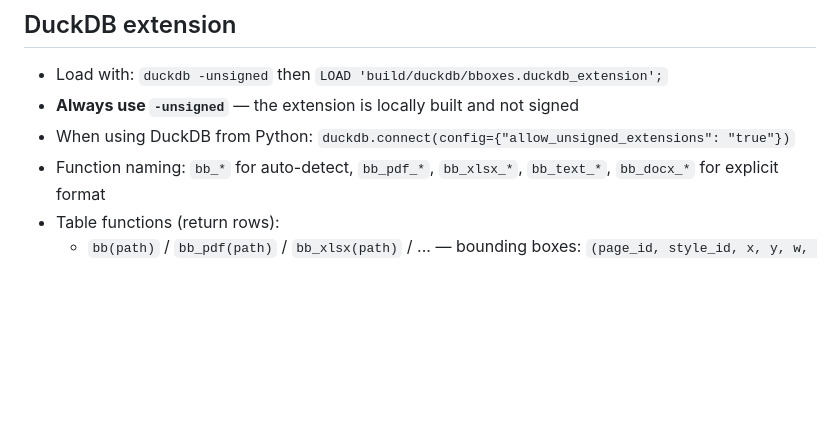
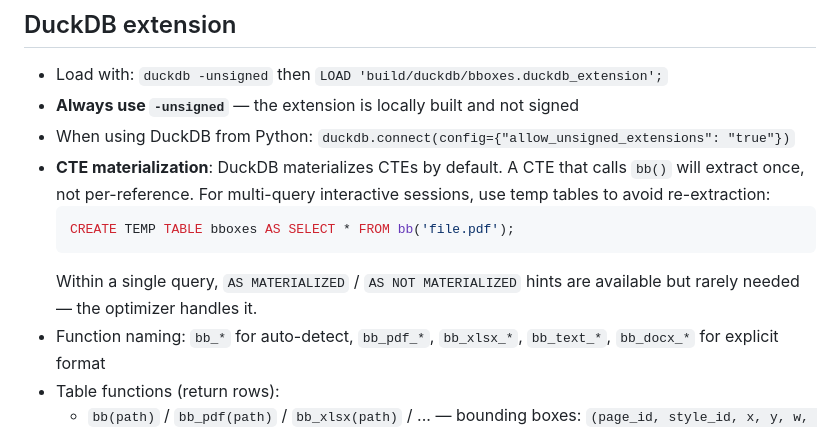
Before and after one commit to phrrngtn/blobboxes, a Markdown page: CLAUDE.md, the part around the change. Rendered like a GitHub page; blank space fills up the shorter version.

Commit message:
Document DuckDB CTE materialization and temp table pattern
DuckDB materializes CTEs by default. Within a single query, bb()
in a CTE extracts once. For multi-query sessions, use temp tables.

Co-Authored-By: Claude Opus 4.6 (1M context) <noreply@anthropic.com>

````diff
--- a/CLAUDE.md
+++ b/CLAUDE.md
@@ -22,6 +22,11 @@
 - Load with: `duckdb -unsigned` then `LOAD 'build/duckdb/bboxes.duckdb_extension';`
 - **Always use `-unsigned`** — the extension is locally built and not signed
 - When using DuckDB from Python: `duckdb.connect(config={"allow_unsigned_extensions": "true"})`
+- **CTE materialization**: DuckDB materializes CTEs by default. A CTE that calls `bb()` will extract once, not per-reference. For multi-query interactive sessions, use temp tables to avoid re-extraction:
+  ```sql
+  CREATE TEMP TABLE bboxes AS SELECT * FROM bb('file.pdf');
+  ```
+  Within a single query, `AS MATERIALIZED` / `AS NOT MATERIALIZED` hints are available but rarely needed — the optimizer handles it.
 - Function naming: `bb_*` for auto-detect, `bb_pdf_*`, `bb_xlsx_*`, `bb_text_*`, `bb_docx_*` for explicit format
 - Table functions (return rows):
   - `bb(path)` / `bb_pdf(path)` / `bb_xlsx(path)` / ... — bounding boxes: `(page_id, style_id, x, y, w, h, text, formula)`
````
